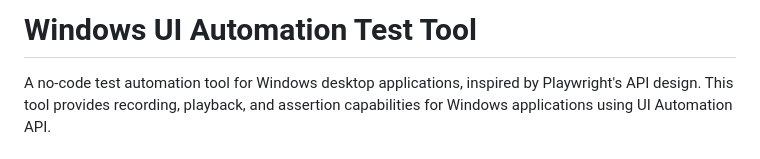
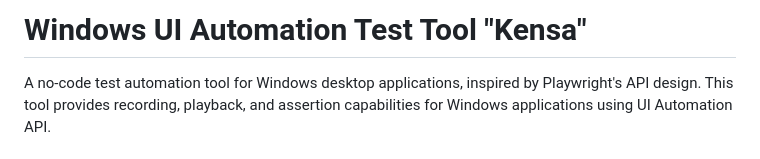
Before and after one commit to tomodakengo/kensa, a Markdown page: README.md, the part around the change. GitHub-like rendering.

Commit message:
docs: set project name

```diff
--- a/README.md
+++ b/README.md
@@ -1,4 +1,4 @@
-# Windows UI Automation Test Tool
+# Windows UI Automation Test Tool "Kensa"
 
 A no-code test automation tool for Windows desktop applications, inspired by Playwright's API design. This tool provides recording, playback, and assertion capabilities for Windows applications using UI Automation API.
 
```
